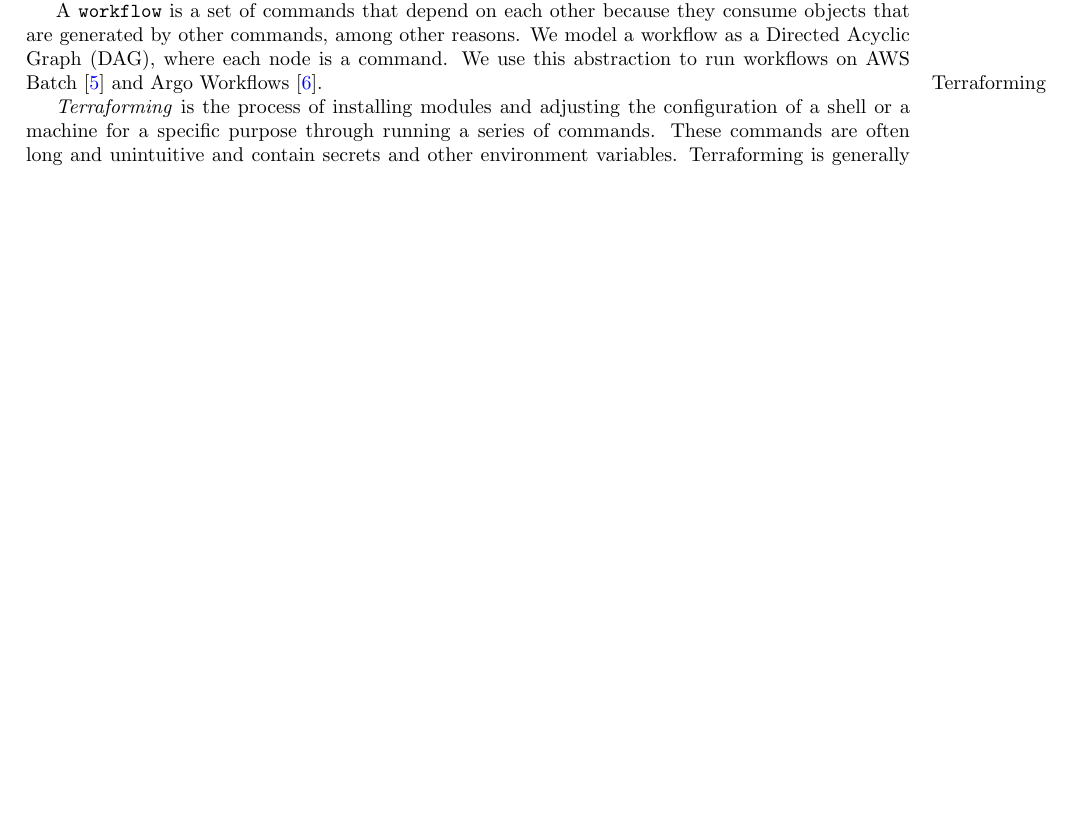
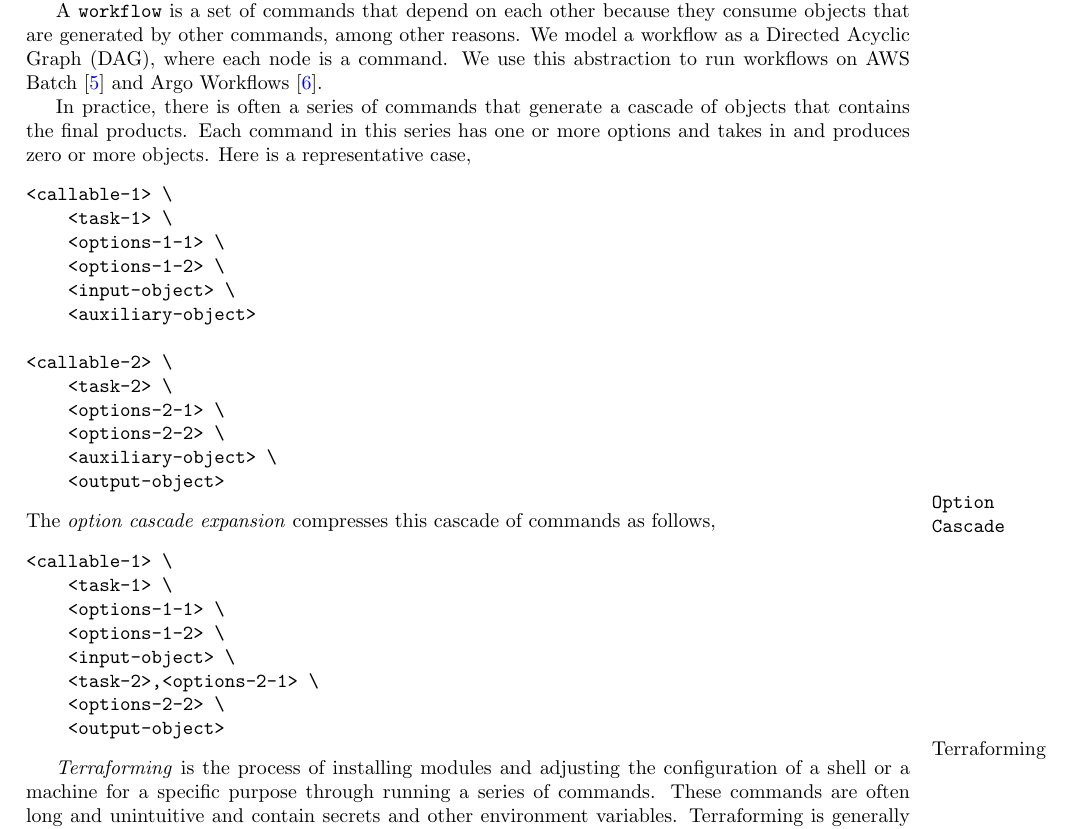
Before and after one commit to kamangir/giza, a LaTeX paper (tex/giza.tex, which reads tex/automation.tex, tex/automation/options.tex): part of page 4 of 7, cut so that both start at the same text, the shorter picture padded with empty space. Compiled offline with pdfLaTeX; a LaTeX package or settings file that is missing is left out.

Commit message:
automation refactors

```diff
--- a/tex/automation.tex
+++ b/tex/automation.tex
@@ -4,7 +4,7 @@
 
 \input{automation/workflows}
 
-% TODO: series of operations and options
+\input{automation/options}
 
 % TODO: aliases
 
--- /dev/null
+++ b/tex/automation/options.tex
@@ -0,0 +1,31 @@
+In practice, there is often a series of commands that generate a cascade of objects that contains the final products. Each command in this series has one or more options and takes in and produces zero or more objects. Here is a representative case,
+%
+\begin{verbatim}
+<callable-1> \
+    <task-1> \
+    <options-1-1> \
+    <options-1-2> \
+    <input-object> \
+    <auxiliary-object>
+
+<callable-2> \
+    <task-2> \
+    <options-2-1> \
+    <options-2-2> \
+    <auxiliary-object> \
+    <output-object>
+\end{verbatim}
+%
+\marginpar{\keyword{Option Cascade}}
+The \emph{option cascade expansion} compresses this cascade of commands as follows,
+%
+\begin{verbatim}
+<callable-1> \
+    <task-1> \
+    <options-1-1> \
+    <options-1-2> \
+    <input-object> \
+    <task-2>,<options-2-1> \
+    <options-2-2> \
+    <output-object>
+\end{verbatim}
```
